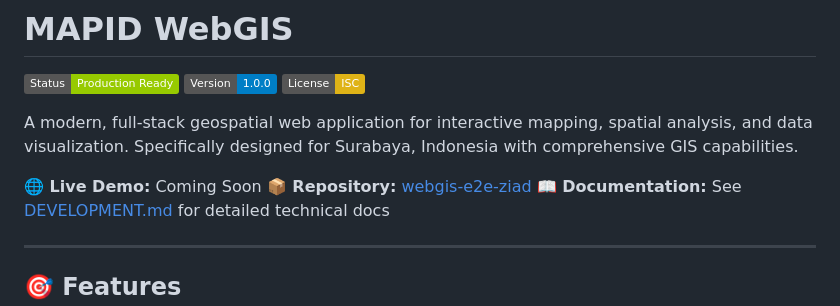
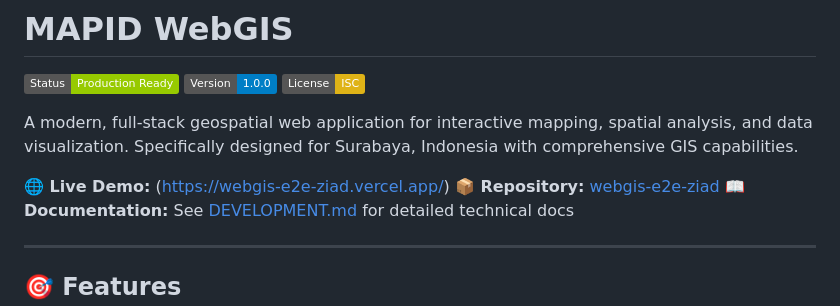
Before and after one commit to ziadbwdn/webgis-e2e-ziad, a Markdown page: README.md, the part around the change. GitHub-like rendering; badges without logos.

Commit message:
Add live demo link to README
Updated the live demo link in the README.

```diff
--- a/README.md
+++ b/README.md
@@ -6,7 +6,7 @@
 
 A modern, full-stack geospatial web application for interactive mapping, spatial analysis, and data visualization. Specifically designed for Surabaya, Indonesia with comprehensive GIS capabilities.
 
-**🌐 Live Demo:** Coming Soon
+**🌐 Live Demo:** (https://webgis-e2e-ziad.vercel.app/)
 **📦 Repository:** [webgis-e2e-ziad](https://github.com/ziadbwdn/webgis-e2e-ziad)
 **📖 Documentation:** See [DEVELOPMENT.md](DEVELOPMENT.md) for detailed technical docs
 
```
